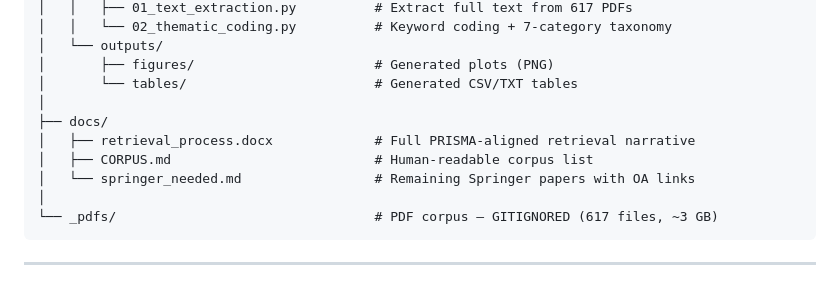
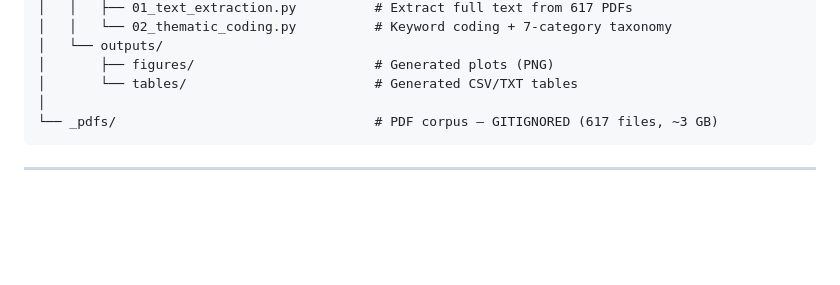
Before and after one commit to sianlun/SoK-GenAI-Assessment, a Markdown page: README.md, the part around the change. Drawn GitHub-style; blank space fills up the shorter version.

Commit message:
updated to remove docs from repo

````diff
--- a/README.md
+++ b/README.md
@@ -63,11 +63,6 @@ SoK-GenAI-Assessment/
 │   └── outputs/
 │       ├── figures/                       # Generated plots (PNG)
 │       └── tables/                        # Generated CSV/TXT tables
-│
-├── docs/
-│   ├── retrieval_process.docx             # Full PRISMA-aligned retrieval narrative
-│   ├── CORPUS.md                          # Human-readable corpus list
-│   └── springer_needed.md                 # Remaining Springer papers with OA links
 │
 └── _pdfs/                                 # PDF corpus — GITIGNORED (617 files, ~3 GB)
 ```
````
